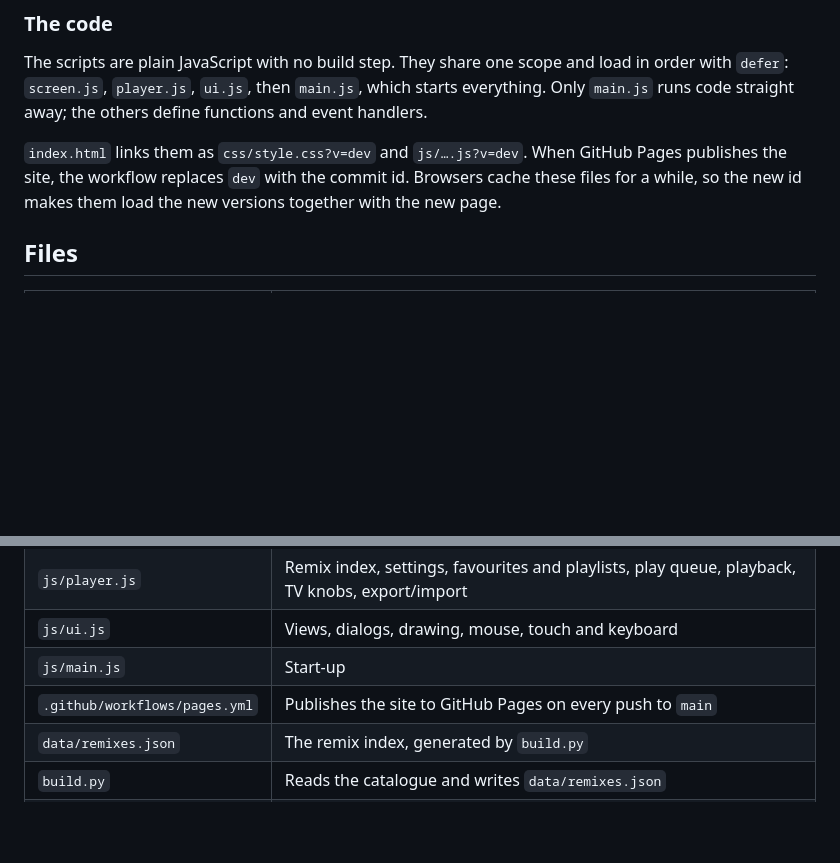
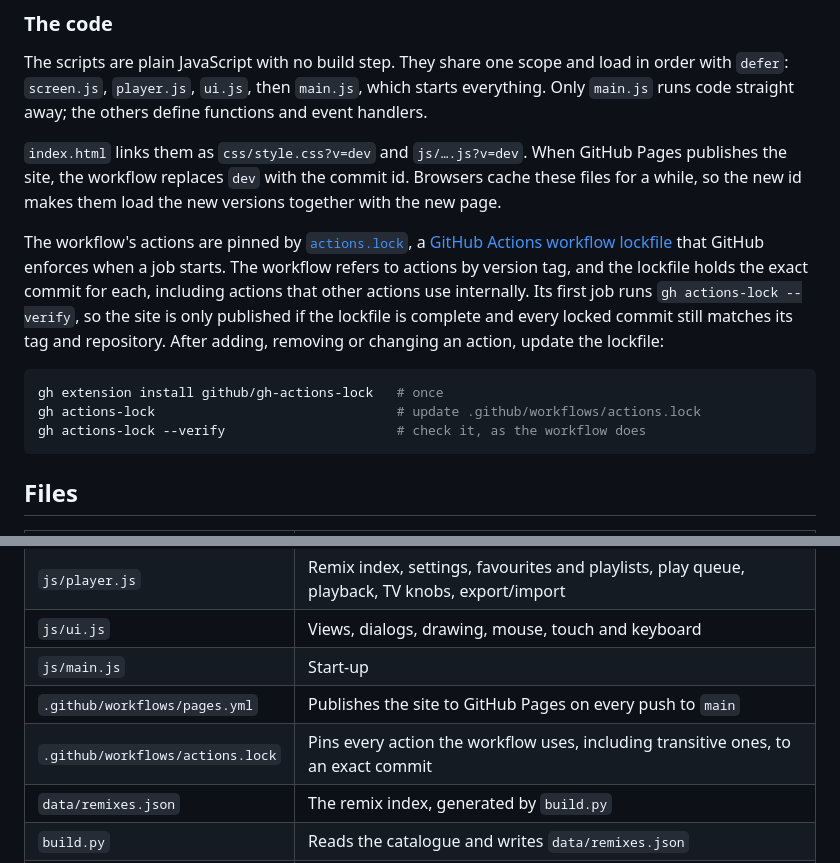
Before and after one commit to christian-andersson/play-remixed, a Markdown page: README.md, 2 parts joined by grey strips. Rendered like a GitHub page; blank space fills up the shorter version.

Commit message:
Document the actions lockfile
Co-Authored-By: Claude Opus 5.5 <noreply@anthropic.com>

````diff
--- a/README.md
+++ b/README.md
@@ -164,6 +164,20 @@ runs code straight away; the others define functions and event handlers.
 site, the workflow replaces `dev` with the commit id. Browsers cache these files for a while, so the new
 id makes them load the new versions together with the new page.
 
+The workflow's actions are pinned by [`actions.lock`](.github/workflows/actions.lock), a
+[GitHub Actions workflow lockfile](https://docs.github.com/actions/concepts/security/workflow-dependency-lockfiles)
+that GitHub enforces when a job starts. The workflow refers to actions by version tag, and the lockfile
+holds the exact commit for each, including actions that other actions use internally. Its first job runs
+`gh actions-lock --verify`, so the site is only published if the lockfile is complete and every locked
+commit still matches its tag and repository. After adding, removing or changing an action, update the
+lockfile:
+
+```sh
+gh extension install github/gh-actions-lock   # once
+gh actions-lock                               # update .github/workflows/actions.lock
+gh actions-lock --verify                      # check it, as the workflow does
+```
+
 ## Files
 
 | File | Purpose |
@@ -175,6 +189,7 @@ id makes them load the new versions together with the new page.
 | `js/ui.js` | Views, dialogs, drawing, mouse, touch and keyboard |
 | `js/main.js` | Start-up |
 | `.github/workflows/pages.yml` | Publishes the site to GitHub Pages on every push to `main` |
+| `.github/workflows/actions.lock` | Pins every action the workflow uses, including transitive ones, to an exact commit |
 | `data/remixes.json` | The remix index, generated by `build.py` |
 | `build.py` | Reads the catalogue and writes `data/remixes.json` |
 | `favicon.svg` | The Commodore logo, used as the browser tab icon (CC BY-SA 4.0, see below) |
````
